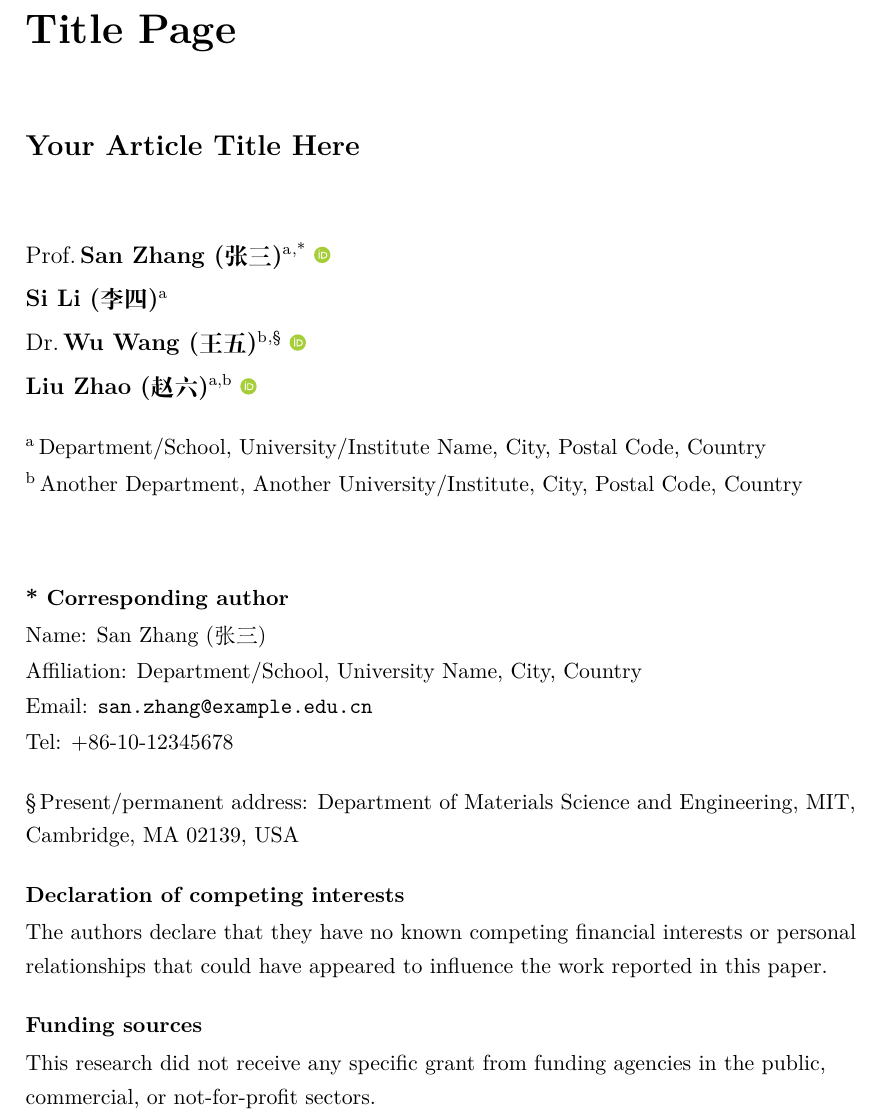
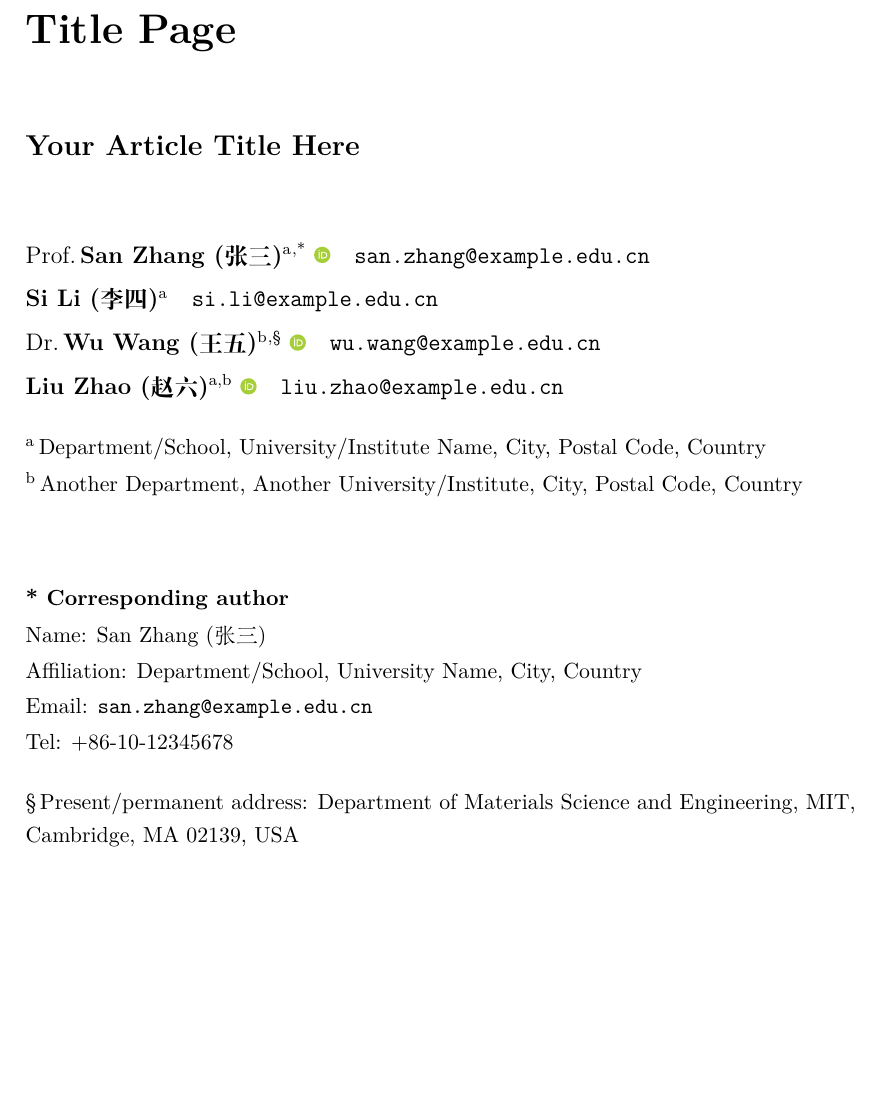
Before and after one commit to EmpyreanHYR/Self-made-Title-Page, a LaTeX document (title_page.tex): part of the page, cut so that both start at the same text, the shorter picture padded with empty space. Compiled offline with XeLaTeX.

Commit message:
feat: 跨平台编译支持与项目基础设施改进
- 新增 macOS/Linux 编译脚本 compile.sh
- 新增 latexmk 配置文件 .latexmkrc
- .gitignore 去重精简 (190行→116行)
- 利益冲突和资助来源区块默认注释，用户按需启用
- 新增 CHANGELOG.md，记录版本变更历史
- README 新增 latexmk 和跨平台编译说明，更新检查清单

```diff
--- a/title_page.tex
+++ b/title_page.tex
@@ -53,6 +55,7 @@
   \if\relax\detokenize{#5}\relax\else\textsuperscript{,#5}\fi
   \if\relax\detokenize{#4}\relax\else\ \orcid{#4}\fi
 }
+\newcommand{\authoremail}[1]{\quad\texttt{#1}}
 
 % ---------- 内部存储命令 ----------
 % 以下命令仅存储信息，不产生任何输出，供页面下方统一显示
@@ -104,6 +107,7 @@
 \begin{flushleft}
   % 作者 1：通讯作者（可选头衔：Prof. / Dr. 等，不需要则删掉 [Prof.]）
   \authoritem[Prof.]{San Zhang (张三)}{a}{0000-0001-2345-6789}{*}% <-- 替换
+  \authoremail{san.zhang@example.edu.cn}%                    <-- 替换邮箱
   \corrauthor%
     {San Zhang (张三)}%                              <-- 通讯作者姓名
     {Department/School, University Name, City, Country}%  <-- 通讯作者单位
@@ -112,14 +116,17 @@
   \\[4pt]
   % 作者 2：同单位，无 ORCID，无头衔
   \authoritem{Si Li (李四)}{a}{}{}%                          <-- 替换
+  \authoremail{si.li@example.edu.cn}%                       <-- 替换邮箱
   \\[4pt]
   % 作者 3：不同单位，有 ORCID，已调离
   \authoritem[Dr.]{Wu Wang (王五)}{b}{0000-0003-4567-8901}{\S}%    <-- 替换
+  \authoremail{wu.wang@example.edu.cn}%                     <-- 替换邮箱
   \presentaddress{Department of Materials Science and Engineering,
                   MIT, Cambridge, MA 02139, USA}%            <-- 替换/删除
   \\[4pt]
   % 作者 4：归属两个单位
   \authoritem{Liu Zhao (赵六)}{a,b}{0000-0004-5678-9012}{}%  <-- 替换
+  \authoremail{liu.zhao@example.edu.cn}%                    <-- 替换邮箱
 \end{flushleft}
 
 % ---------- 单位列表（左对齐） ----------
@@ -161,13 +168,13 @@
 %  方式一：标准声明（无利益冲突，大多数期刊适用）
 %  取消下方注释即可使用，或根据期刊要求自行修改措辞
 % -------------------------------------------------------
-\begin{flushleft}
-\small
-\textbf{Declaration of competing interests}\\[2pt]
-The authors declare that they have no known competing financial interests
-or personal relationships that could have appeared to influence the work
-reported in this paper.
-\end{flushleft}
+%\begin{flushleft}
+%\small
+%\textbf{Declaration of competing interests}\\[2pt]
+%The authors declare that they have no known competing financial interests
+%or personal relationships that could have appeared to influence the work
+%reported in this paper.
+%\end{flushleft}
 
 %  方式二：需要披露具体利益冲突时，替换上方内容为：
 % -------------------------------------------------------
@@ -194,12 +201,12 @@ reported in this paper.
 
 %  方式二：无资助时的标准声明
 % -------------------------------------------------------
-\begin{flushleft}
-\small
-\textbf{Funding sources}\\[2pt]
-This research did not receive any specific grant from funding agencies in the
-public, commercial, or not-for-profit sectors.
-\end{flushleft}
+%\begin{flushleft}
+%\small
+%\textbf{Funding sources}\\[2pt]
+%This research did not receive any specific grant from funding agencies in the
+%public, commercial, or not-for-profit sectors.
+%\end{flushleft}
 
 
 
```
Also changed, not shown: .latexmkrc (added), CHANGELOG.md (added), README.md, title_page.pdf, title_page.tex (4 more changed lines), 2 other files.
